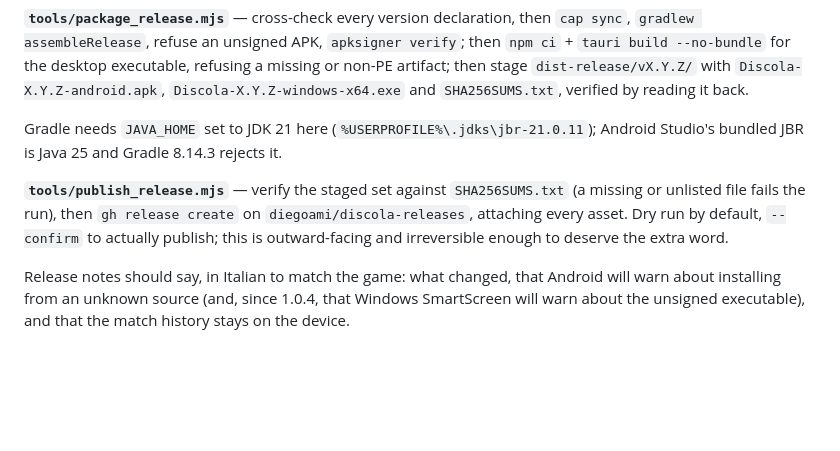
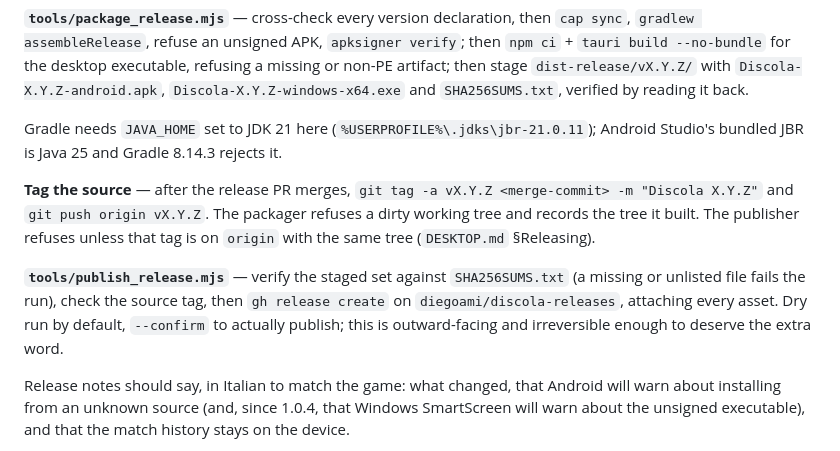
Before and after one commit to diegoami/discola-web, a Markdown page: ANDROID.md, the part around the change. Drawn GitHub-style; blank space fills up the shorter version.

```diff
--- a/ANDROID.md
+++ b/ANDROID.md
@@ -375,11 +375,17 @@ Gradle needs `JAVA_HOME` set to JDK 21 here
 (`%USERPROFILE%\.jdks\jbr-21.0.11`); Android Studio's bundled JBR is Java 25
 and Gradle 8.14.3 rejects it.
 
+**Tag the source** — after the release PR merges, `git tag -a vX.Y.Z
+<merge-commit> -m "Discola X.Y.Z"` and `git push origin vX.Y.Z`. The packager
+refuses a dirty working tree and records the tree it built. The publisher
+refuses unless that tag is on `origin` with the same tree (`DESKTOP.md`
+§Releasing).
+
 **`tools/publish_release.mjs`** — verify the staged set against
-`SHA256SUMS.txt` (a missing or unlisted file fails the run), then `gh release
-create` on `diegoami/discola-releases`, attaching every asset. Dry run by
-default, `--confirm` to actually publish; this is outward-facing and
-irreversible enough to deserve the extra word.
+`SHA256SUMS.txt` (a missing or unlisted file fails the run), check the source
+tag, then `gh release create` on `diegoami/discola-releases`, attaching every
+asset. Dry run by default, `--confirm` to actually publish; this is
+outward-facing and irreversible enough to deserve the extra word.
 
 Release notes should say, in Italian to match the game: what changed, that
 Android will warn about installing from an unknown source (and, since 1.0.4,
```
Also changed, not shown: DESKTOP.md (+14 -1 lines).
